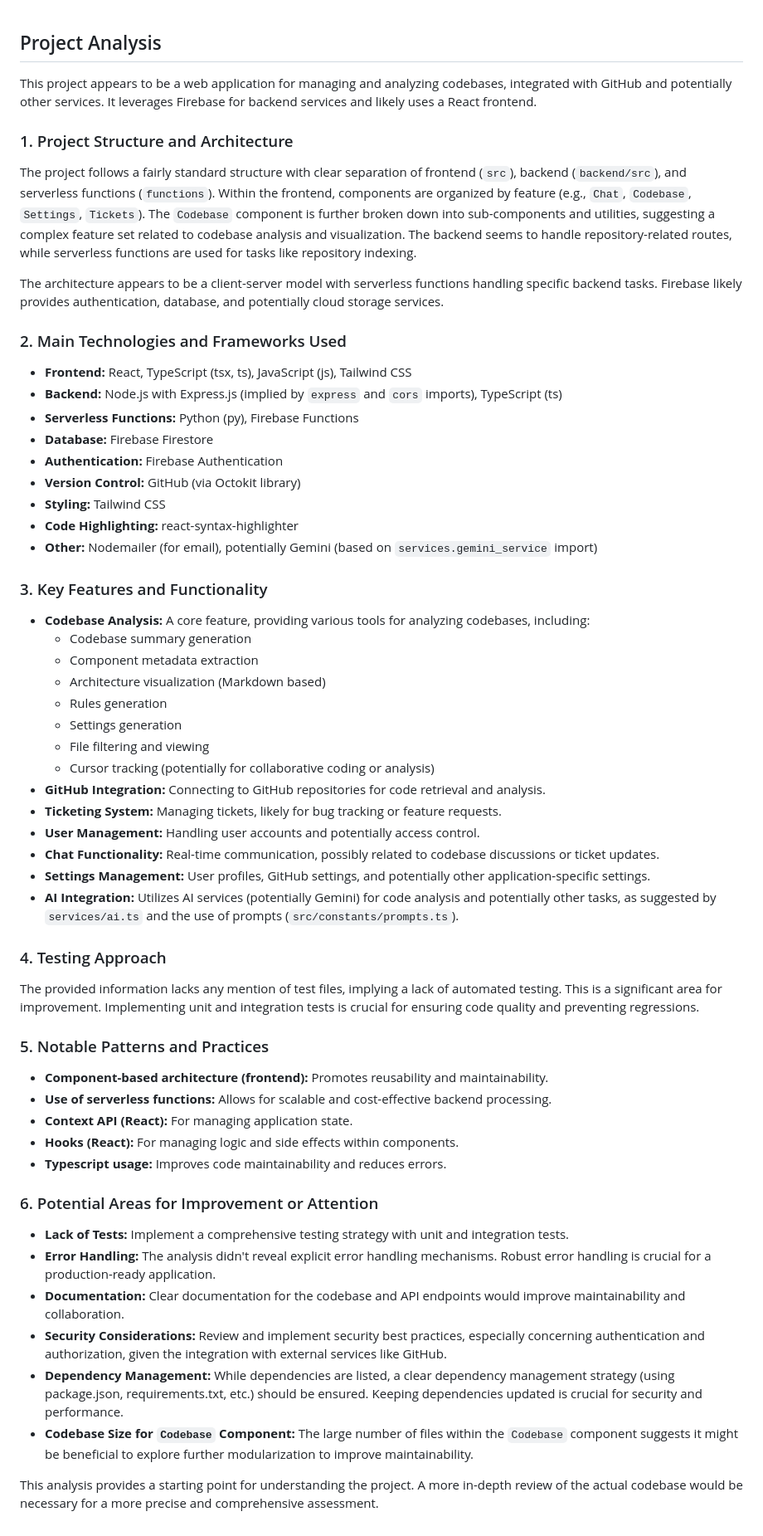
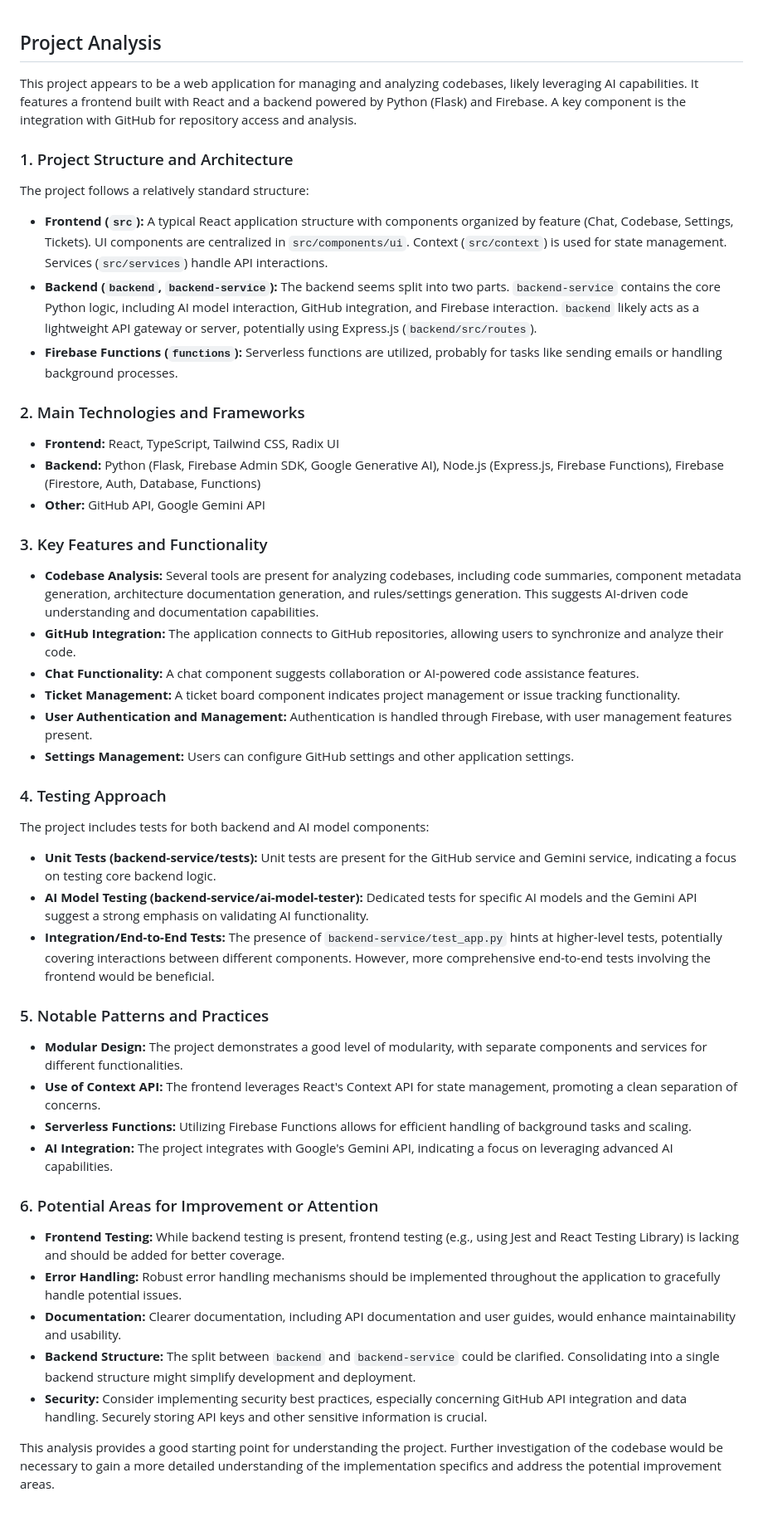
Before and after one commit to mmbely/qeek, a Markdown page: .cursor/architecture.md, the part around the change. Shown at 83% size. Drawn GitHub-style.

Commit message:
Update architecture.md via Qeek

```diff
--- a/.cursor/architecture.md
+++ b/.cursor/architecture.md
@@ -1,65 +1,55 @@
 ## Project Analysis
 
-This project appears to be a web application for managing and analyzing codebases, integrated with GitHub and potentially other services. It leverages Firebase for backend services and likely uses a React frontend.
+This project appears to be a web application for managing and analyzing codebases, likely leveraging AI capabilities.  It features a frontend built with React and a backend powered by Python (Flask) and Firebase.  A key component is the integration with GitHub for repository access and analysis.
 
 ### 1. Project Structure and Architecture
 
-The project follows a fairly standard structure with clear separation of frontend (`src`), backend (`backend/src`), and serverless functions (`functions`).  Within the frontend, components are organized by feature (e.g., `Chat`, `Codebase`, `Settings`, `Tickets`). The `Codebase` component is further broken down into sub-components and utilities, suggesting a complex feature set related to codebase analysis and visualization. The backend seems to handle repository-related routes, while serverless functions are used for tasks like repository indexing.
+The project follows a relatively standard structure:
 
-The architecture appears to be a client-server model with serverless functions handling specific backend tasks.  Firebase likely provides authentication, database, and potentially cloud storage services.
+* **Frontend (`src`):**  A typical React application structure with components organized by feature (Chat, Codebase, Settings, Tickets).  UI components are centralized in `src/components/ui`.  Context (`src/context`) is used for state management.  Services (`src/services`) handle API interactions.
+* **Backend (`backend`, `backend-service`):**  The backend seems split into two parts. `backend-service` contains the core Python logic, including AI model interaction, GitHub integration, and Firebase interaction.  `backend` likely acts as a lightweight API gateway or server, potentially using Express.js (`backend/src/routes`).
+* **Firebase Functions (`functions`):**  Serverless functions are utilized, probably for tasks like sending emails or handling background processes.
 
-### 2. Main Technologies and Frameworks Used
 
-* **Frontend:** React, TypeScript (tsx, ts), JavaScript (js), Tailwind CSS
-* **Backend:** Node.js with Express.js (implied by `express` and `cors` imports), TypeScript (ts)
-* **Serverless Functions:** Python (py), Firebase Functions
-* **Database:** Firebase Firestore
-* **Authentication:** Firebase Authentication
-* **Version Control:** GitHub (via Octokit library)
-* **Styling:** Tailwind CSS
-* **Code Highlighting:** react-syntax-highlighter
-* **Other:** Nodemailer (for email), potentially Gemini (based on `services.gemini_service` import)
+### 2. Main Technologies and Frameworks
+
+* **Frontend:** React, TypeScript, Tailwind CSS, Radix UI
+* **Backend:** Python (Flask, Firebase Admin SDK, Google Generative AI), Node.js (Express.js, Firebase Functions), Firebase (Firestore, Auth, Database, Functions)
+* **Other:** GitHub API, Google Gemini API
 
 ### 3. Key Features and Functionality
 
-* **Codebase Analysis:**  A core feature, providing various tools for analyzing codebases, including:
-    * Codebase summary generation
-    * Component metadata extraction
-    * Architecture visualization (Markdown based)
-    * Rules generation
-    * Settings generation
-    * File filtering and viewing
-    * Cursor tracking (potentially for collaborative coding or analysis)
-* **GitHub Integration:**  Connecting to GitHub repositories for code retrieval and analysis.
-* **Ticketing System:**  Managing tickets, likely for bug tracking or feature requests.
-* **User Management:**  Handling user accounts and potentially access control.
-* **Chat Functionality:**  Real-time communication, possibly related to codebase discussions or ticket updates.
-* **Settings Management:**  User profiles, GitHub settings, and potentially other application-specific settings.
-* **AI Integration:**  Utilizes AI services (potentially Gemini) for code analysis and potentially other tasks, as suggested by `services/ai.ts` and the use of prompts (`src/constants/prompts.ts`).
+* **Codebase Analysis:** Several tools are present for analyzing codebases, including code summaries, component metadata generation, architecture documentation generation, and rules/settings generation. This suggests AI-driven code understanding and documentation capabilities.
+* **GitHub Integration:**  The application connects to GitHub repositories, allowing users to synchronize and analyze their code.
+* **Chat Functionality:** A chat component suggests collaboration or AI-powered code assistance features.
+* **Ticket Management:**  A ticket board component indicates project management or issue tracking functionality.
+* **User Authentication and Management:**  Authentication is handled through Firebase, with user management features present.
+* **Settings Management:**  Users can configure GitHub settings and other application settings.
 
 
 ### 4. Testing Approach
 
-The provided information lacks any mention of test files, implying a lack of automated testing. This is a significant area for improvement.  Implementing unit and integration tests is crucial for ensuring code quality and preventing regressions.
+The project includes tests for both backend and AI model components:
+
+* **Unit Tests (backend-service/tests):**  Unit tests are present for the GitHub service and Gemini service, indicating a focus on testing core backend logic.
+* **AI Model Testing (backend-service/ai-model-tester):** Dedicated tests for specific AI models and the Gemini API suggest a strong emphasis on validating AI functionality.
+* **Integration/End-to-End Tests:**  The presence of `backend-service/test_app.py` hints at higher-level tests, potentially covering interactions between different components.  However, more comprehensive end-to-end tests involving the frontend would be beneficial.
+
 
 ### 5. Notable Patterns and Practices
 
-* **Component-based architecture (frontend):**  Promotes reusability and maintainability.
-* **Use of serverless functions:**  Allows for scalable and cost-effective backend processing.
-* **Context API (React):**  For managing application state.
-* **Hooks (React):**  For managing logic and side effects within components.
-* **Typescript usage:** Improves code maintainability and reduces errors.
-
+* **Modular Design:**  The project demonstrates a good level of modularity, with separate components and services for different functionalities.
+* **Use of Context API:**  The frontend leverages React's Context API for state management, promoting a clean separation of concerns.
+* **Serverless Functions:** Utilizing Firebase Functions allows for efficient handling of background tasks and scaling.
+* **AI Integration:**  The project integrates with Google's Gemini API, indicating a focus on leveraging advanced AI capabilities.
 
 ### 6. Potential Areas for Improvement or Attention
 
-* **Lack of Tests:**  Implement a comprehensive testing strategy with unit and integration tests.
-* **Error Handling:**  The analysis didn't reveal explicit error handling mechanisms. Robust error handling is crucial for a production-ready application.
-* **Documentation:**  Clear documentation for the codebase and API endpoints would improve maintainability and collaboration.
-* **Security Considerations:**  Review and implement security best practices, especially concerning authentication and authorization, given the integration with external services like GitHub.
-* **Dependency Management:**  While dependencies are listed, a clear dependency management strategy (using package.json, requirements.txt, etc.) should be ensured.  Keeping dependencies updated is crucial for security and performance.
-* **Codebase Size for `Codebase` Component:** The large number of files within the `Codebase` component suggests it might be beneficial to explore further modularization to improve maintainability.
+* **Frontend Testing:**  While backend testing is present, frontend testing (e.g., using Jest and React Testing Library) is lacking and should be added for better coverage.
+* **Error Handling:**  Robust error handling mechanisms should be implemented throughout the application to gracefully handle potential issues.
+* **Documentation:**  Clearer documentation, including API documentation and user guides, would enhance maintainability and usability.
+* **Backend Structure:** The split between `backend` and `backend-service` could be clarified.  Consolidating into a single backend structure might simplify development and deployment.
+* **Security:**  Consider implementing security best practices, especially concerning GitHub API integration and data handling.  Securely storing API keys and other sensitive information is crucial.
 
 
-
-This analysis provides a starting point for understanding the project.  A more in-depth review of the actual codebase would be necessary for a more precise and comprehensive assessment.
+This analysis provides a good starting point for understanding the project.  Further investigation of the codebase would be necessary to gain a more detailed understanding of the implementation specifics and address the potential improvement areas.
```
